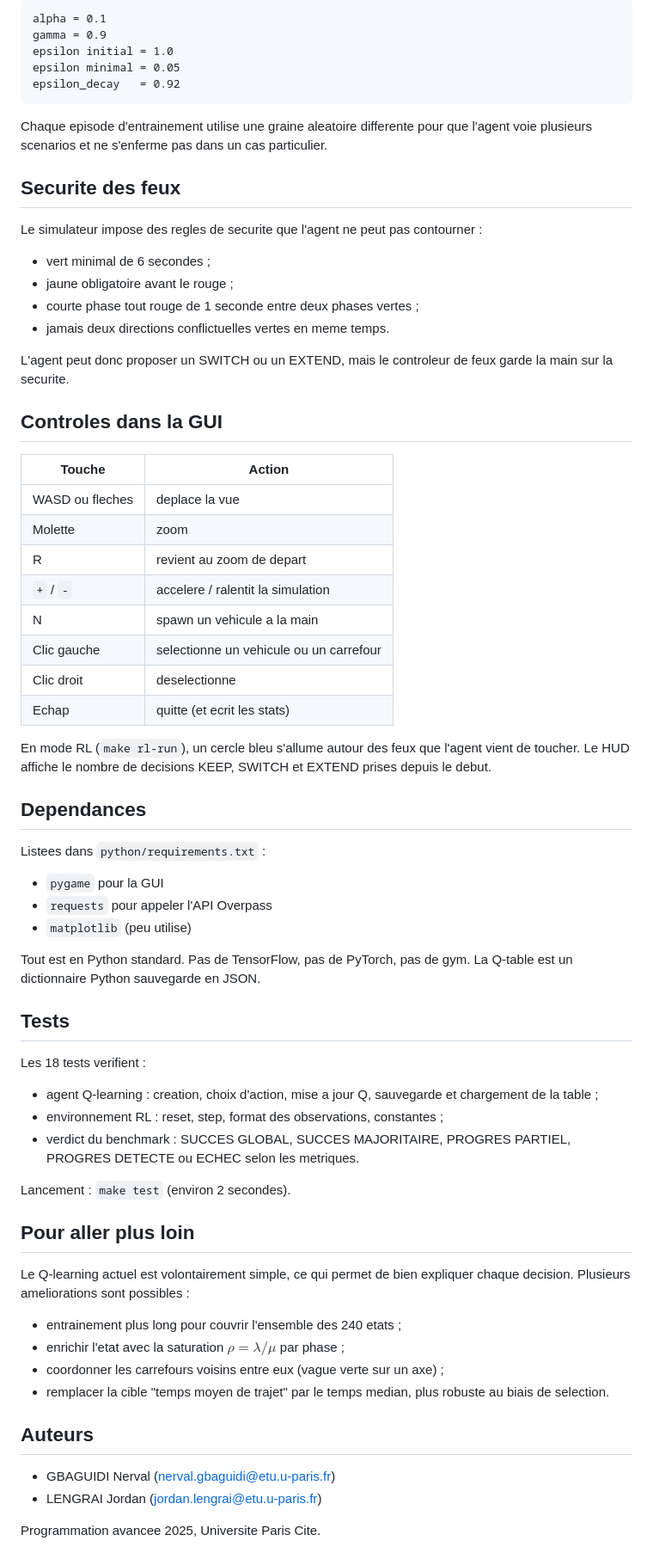
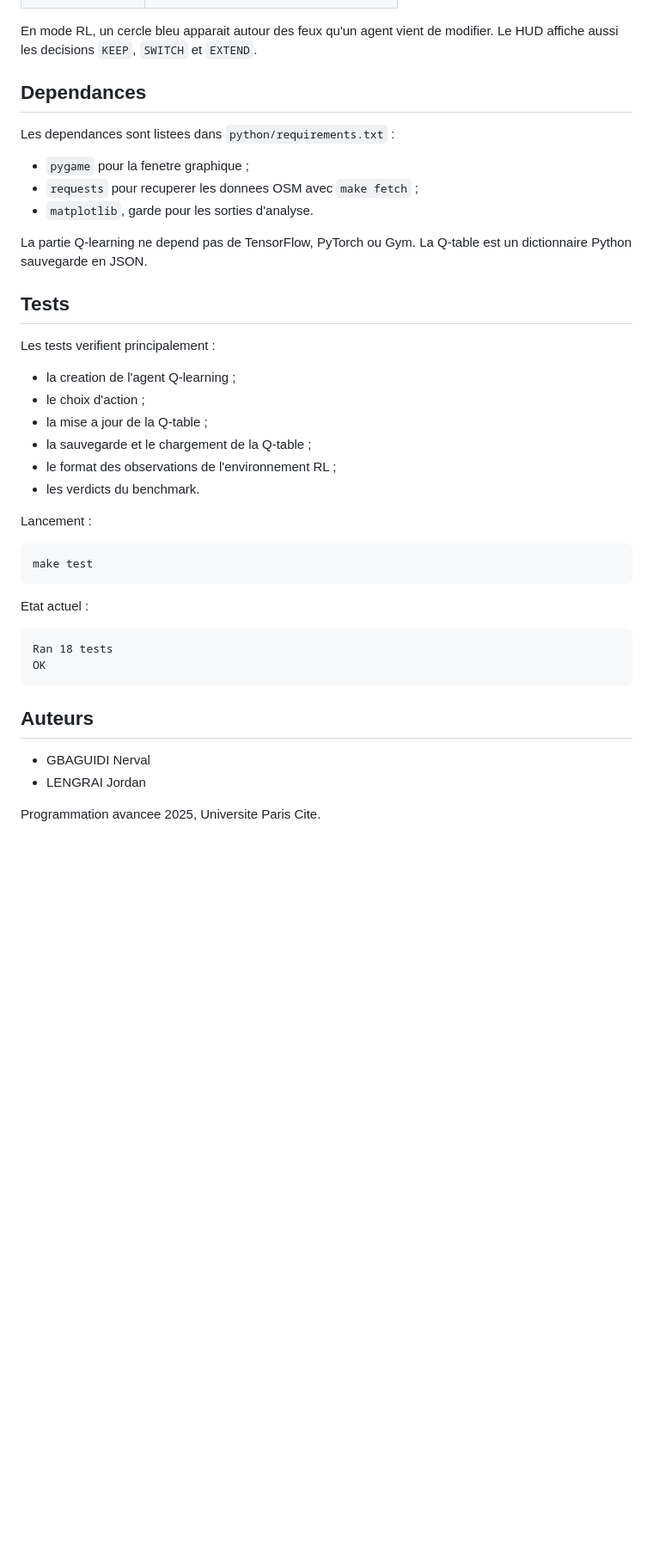
Before and after one commit to Nerval-27/Urban-traffic-simulator-Projet, a Markdown page: README.md, the part around one of its changes. Shown at 86% size. GitHub-like rendering; blank space fills up the shorter version.

Commit message:
Mettre a jour le README du projet

````diff
--- a/README.md
+++ b/README.md
@@ -216,83 +487,44 @@ Hyperparametres :
-```text
-alpha = 0.1
-gamma = 0.9
-epsilon initial = 1.0
-epsilon minimal = 0.05
-epsilon_decay   = 0.92
-```
-
-Chaque episode d'entrainement utilise une graine aleatoire differente
-pour que l'agent voie plusieurs scenarios et ne s'enferme pas dans un
-cas particulier.
-
-## Securite des feux
-
-Le simulateur impose des regles de securite que l'agent ne peut pas
-contourner :
-
-- vert minimal de 6 secondes ;
-- jaune obligatoire avant le rouge ;
-- courte phase tout rouge de 1 seconde entre deux phases vertes ;
-- jamais deux directions conflictuelles vertes en meme temps.
-
-L'agent peut donc proposer un SWITCH ou un EXTEND, mais le controleur
-de feux garde la main sur la securite.
-
-## Controles dans la GUI
-
-| Touche            | Action                                       |
-|-------------------|----------------------------------------------|
-| WASD ou fleches   | deplace la vue                               |
-| Molette           | zoom                                         |
-| R                 | revient au zoom de depart                    |
-| `+` / `-`         | accelere / ralentit la simulation            |
-| N                 | spawn un vehicule a la main                  |
-| Clic gauche       | selectionne un vehicule ou un carrefour      |
-| Clic droit        | deselectionne                                |
-| Echap             | quitte (et ecrit les stats)                  |
-
-En mode RL (`make rl-run`), un cercle bleu s'allume autour des feux
-que l'agent vient de toucher. Le HUD affiche le nombre de decisions
-KEEP, SWITCH et EXTEND prises depuis le debut.
+En mode RL, un cercle bleu apparait autour des feux qu'un agent vient de
+modifier. Le HUD affiche aussi les decisions `KEEP`, `SWITCH` et `EXTEND`.
 
 ## Dependances
 
-Listees dans `python/requirements.txt` :
+Les dependances sont listees dans `python/requirements.txt` :
 
-- `pygame`     pour la GUI
-- `requests`   pour appeler l'API Overpass
-- `matplotlib` (peu utilise)
+- `pygame` pour la fenetre graphique ;
+- `requests` pour recuperer les donnees OSM avec `make fetch` ;
+- `matplotlib`, garde pour les sorties d'analyse.
 
-Tout est en Python standard. Pas de TensorFlow, pas de PyTorch, pas
-de gym. La Q-table est un dictionnaire Python sauvegarde en JSON.
+La partie Q-learning ne depend pas de TensorFlow, PyTorch ou Gym. La Q-table est
+un dictionnaire Python sauvegarde en JSON.
 
 ## Tests
 
-Les 18 tests verifient :
+Les tests verifient principalement :
 
-- agent Q-learning : creation, choix d'action, mise a jour Q,
-  sauvegarde et chargement de la table ;
-- environnement RL : reset, step, format des observations,
-  constantes ;
-- verdict du benchmark : SUCCES GLOBAL, SUCCES MAJORITAIRE, PROGRES
-  PARTIEL, PROGRES DETECTE ou ECHEC selon les metriques.
+- la creation de l'agent Q-learning ;
+- le choix d'action ;
+- la mise a jour de la Q-table ;
+- la sauvegarde et le chargement de la Q-table ;
+- le format des observations de l'environnement RL ;
+- les verdicts du benchmark.
 
-Lancement : `make test` (environ 2 secondes).
+Lancement :
 
-## Pour aller plus loin
+```bash
+make test
+```
 
-Le Q-learning actuel est volontairement simple, ce qui permet de bien
-expliquer chaque decision. Plusieurs ameliorations sont possibles :
+Etat actuel :
 
-- entrainement plus long pour couvrir l'ensemble des 240 etats ;
-- enrichir l'etat avec la saturation $\rho = \lambda / \mu$ par phase ;
-- coordonner les carrefours voisins entre eux (vague verte sur un axe) ;
-- remplacer la cible "temps moyen de trajet" par le temps median, plus
-  robuste au biais de selection.
+```text
+Ran 18 tests
+OK
+```
 
 ## Auteurs
 
-- GBAGUIDI Nerval (nerval.gbaguidi@etu.u-paris.fr)
-- LENGRAI Jordan (jordan.lengrai@etu.u-paris.fr)
+- GBAGUIDI Nerval
+- LENGRAI Jordan
 
 Programmation avancee 2025, Universite Paris Cite.
````
Also changed, not shown: other parts of README.md (+426 -155 lines).
